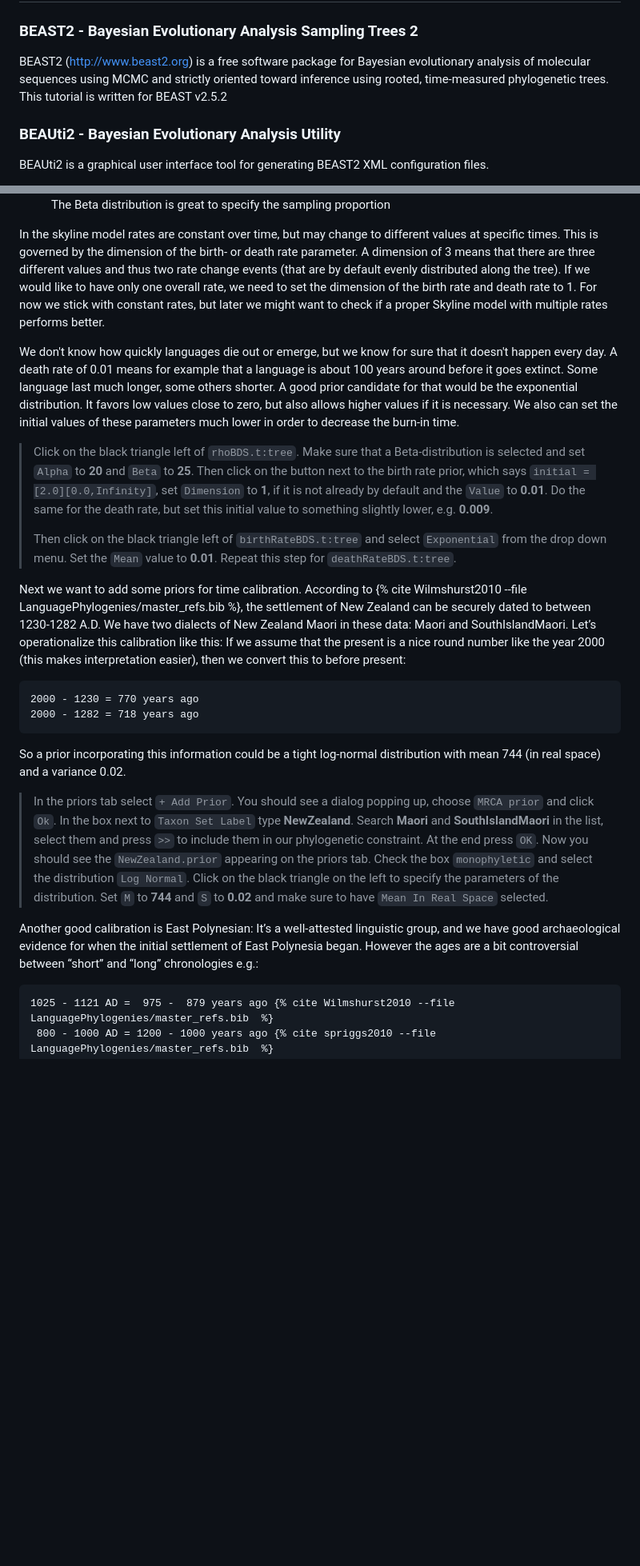
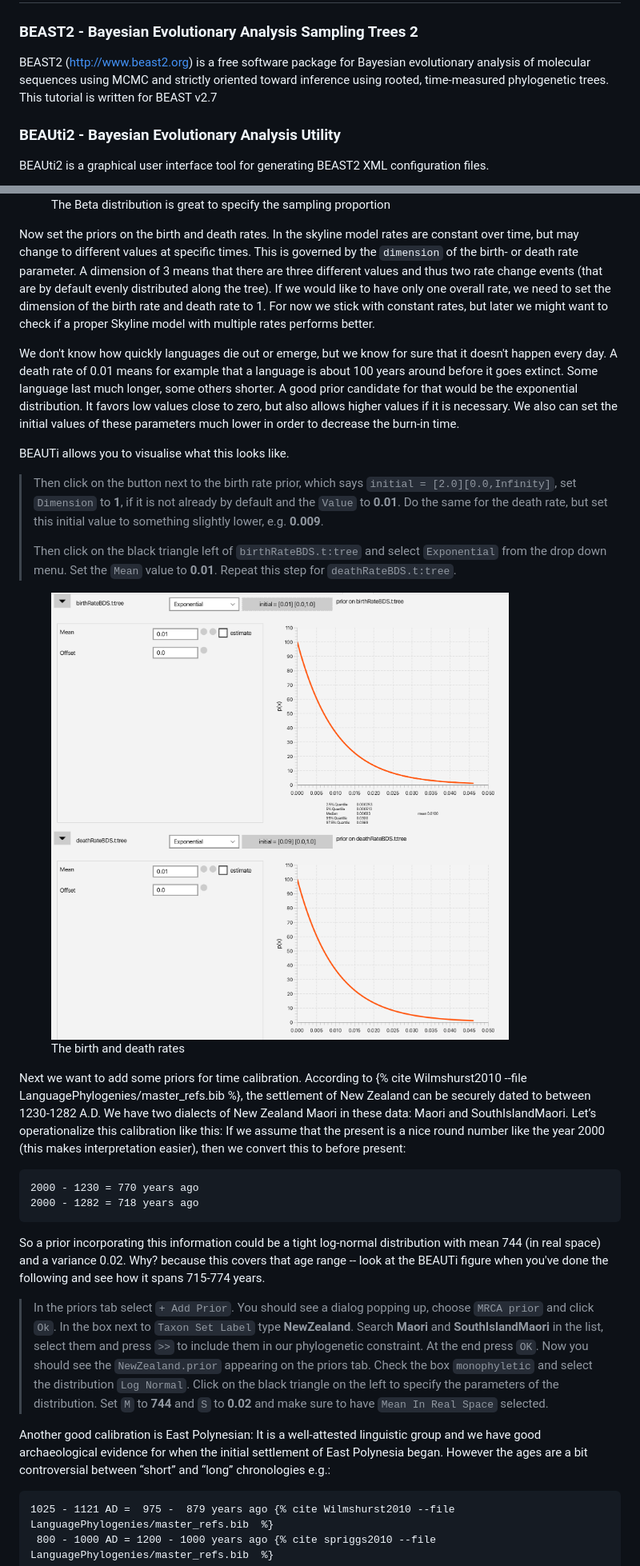
Before and after one commit to KonstantinHoffmann/LanguagePhylogenies, a Markdown page: README.md, 2 parts joined by grey strips. Shown at 80% size. GitHub-like rendering; pictures changed too: figures/priors.png (added); blank space fills up the shorter version.

````diff
--- a/README.md
+++ b/README.md
@@ -37,7 +37,7 @@ This dataset contains binary data demarcating the presence or absence of ‘cogn
 
 ### BEAST2 - Bayesian Evolutionary Analysis Sampling Trees 2
 
-BEAST2 (http://www.beast2.org) is a free software package for Bayesian evolutionary analysis of molecular sequences using MCMC and strictly oriented toward inference using rooted, time-measured phylogenetic trees. This tutorial is written for BEAST v2.5.2
+BEAST2 (http://www.beast2.org) is a free software package for Bayesian evolutionary analysis of molecular sequences using MCMC and strictly oriented toward inference using rooted, time-measured phylogenetic trees. This tutorial is written for BEAST v2.7
 
 
 ### BEAUti2 - Bayesian Evolutionary Analysis Utility
@@ -174,13 +200,21 @@ These three parameters are correlated to each other, so we need to have a strong
 	<figcaption>The Beta distribution is great to specify the sampling proportion</figcaption>
 </figure>
 
-In the skyline model rates are constant over time, but may change to different values at specific times. This is governed by the dimension of the birth- or death rate parameter. A dimension of 3 means that there are three different values and thus two rate change events (that are by default evenly distributed along the tree). If we would like to have only one overall rate, we need to set the dimension of the birth rate and death rate to 1. For now we stick with constant rates, but later we might want to check if a proper Skyline model with multiple rates performs better.
+Now set the priors on the birth and death rates. In the skyline model rates are constant over time, but may change to different values at specific times. This is governed by the `dimension` of the birth- or death rate parameter. A dimension of 3 means that there are three different values and thus two rate change events (that are by default evenly distributed along the tree). If we would like to have only one overall rate, we need to set the dimension of the birth rate and death rate to 1. For now we stick with constant rates, but later we might want to check if a proper Skyline model with multiple rates performs better.
 
 We don't know how quickly languages die out or emerge, but we know for sure that it doesn't happen every day. A death rate of 0.01 means for example that a language is about 100 years around before it goes extinct. Some language last much longer, some others shorter. A good prior candidate for that would be the exponential distribution. It favors low values close to zero, but also allows higher values if it is necessary. We also can set the initial values of these parameters much lower in order to decrease the burn-in time.
 
-> Click on the black triangle left of `rhoBDS.t:tree`. Make sure that a Beta-distribution is selected and set `Alpha` to **20** and `Beta` to **25**. Then click on the button next to the birth rate prior, which says `initial = [2.0][0.0,Infinity]`, set `Dimension` to **1**, if it is not already by default and the `Value` to **0.01**. Do the same for the death rate, but set this initial value to something slightly lower, e.g. **0.009**.
+BEAUTi allows you to visualise what this looks like.
+
+> Then click on the button next to the birth rate prior, which says `initial = [2.0][0.0,Infinity]`, set `Dimension` to **1**, if it is not already by default and the `Value` to **0.01**. Do the same for the death rate, but set this initial value to something slightly lower, e.g. **0.009**.
 >
 > Then click on the black triangle left of `birthRateBDS.t:tree` and select `Exponential` from the drop down menu. Set the `Mean` value to **0.01**. Repeat this step for `deathRateBDS.t:tree`.
+
+<figure>
+	<img style="width:100%;" src="figures/priors.png" alt="">
+	<figcaption>The birth and death rates</figcaption>
+</figure>
+
 
 Next we want to add some priors for time calibration. According to {% cite Wilmshurst2010 --file LanguagePhylogenies/master_refs.bib  %}, the settlement of New Zealand can be securely dated to between 1230-1282 A.D. We have two dialects of New Zealand Maori in these data: Maori and SouthIslandMaori. Let’s operationalize this calibration like this: If we assume that the present is a nice round number like the year 2000 (this makes interpretation easier), then we convert this to before present:
 
@@ -189,11 +223,11 @@ Next we want to add some priors for time calibration. According to {% cite Wilms
 2000 - 1282 = 718 years ago
 ```
 
-So a prior incorporating this information could be a tight log-normal distribution with mean 744 (in real space) and a variance 0.02.
+So a prior incorporating this information could be a tight log-normal distribution with mean 744 (in real space) and a variance 0.02. Why? because this covers that age range -- look at the BEAUTi figure when you've done the following and see how it spans 715-774 years.
 
 > In the priors tab select `+ Add Prior`. You should see a dialog popping up, choose `MRCA prior` and click `Ok`. In the box next to `Taxon Set Label` type **NewZealand**. Search **Maori** and **SouthIslandMaori** in the list, select them and press `>>` to include them in our phylogenetic constraint. At the end press `OK`. Now you should see the `NewZealand.prior` appearing on the priors tab. Check the box `monophyletic` and select the distribution `Log Normal`. Click on the black triangle on the left to specify the parameters of the distribution. Set `M` to **744** and `S` to **0.02** and make sure to have `Mean In Real Space` selected.
 
-Another good calibration is East Polynesian: It’s a well-attested linguistic group, and we have good archaeological evidence for when the initial settlement of East Polynesia began. However the ages are a bit controversial between “short” and “long” chronologies e.g.:
+Another good calibration is East Polynesian: It is a well-attested linguistic group and we have good archaeological evidence for when the initial settlement of East Polynesia began. However the ages are a bit controversial between “short” and “long” chronologies e.g.:
 
 ```
 1025 - 1121 AD =  975 -  879 years ago {% cite Wilmshurst2010 --file LanguagePhylogenies/master_refs.bib  %}
````
Also changed, not shown: other parts of README.md (+41 -11 lines), figures/cognate_set_sizes.png (added), 1 other file.
